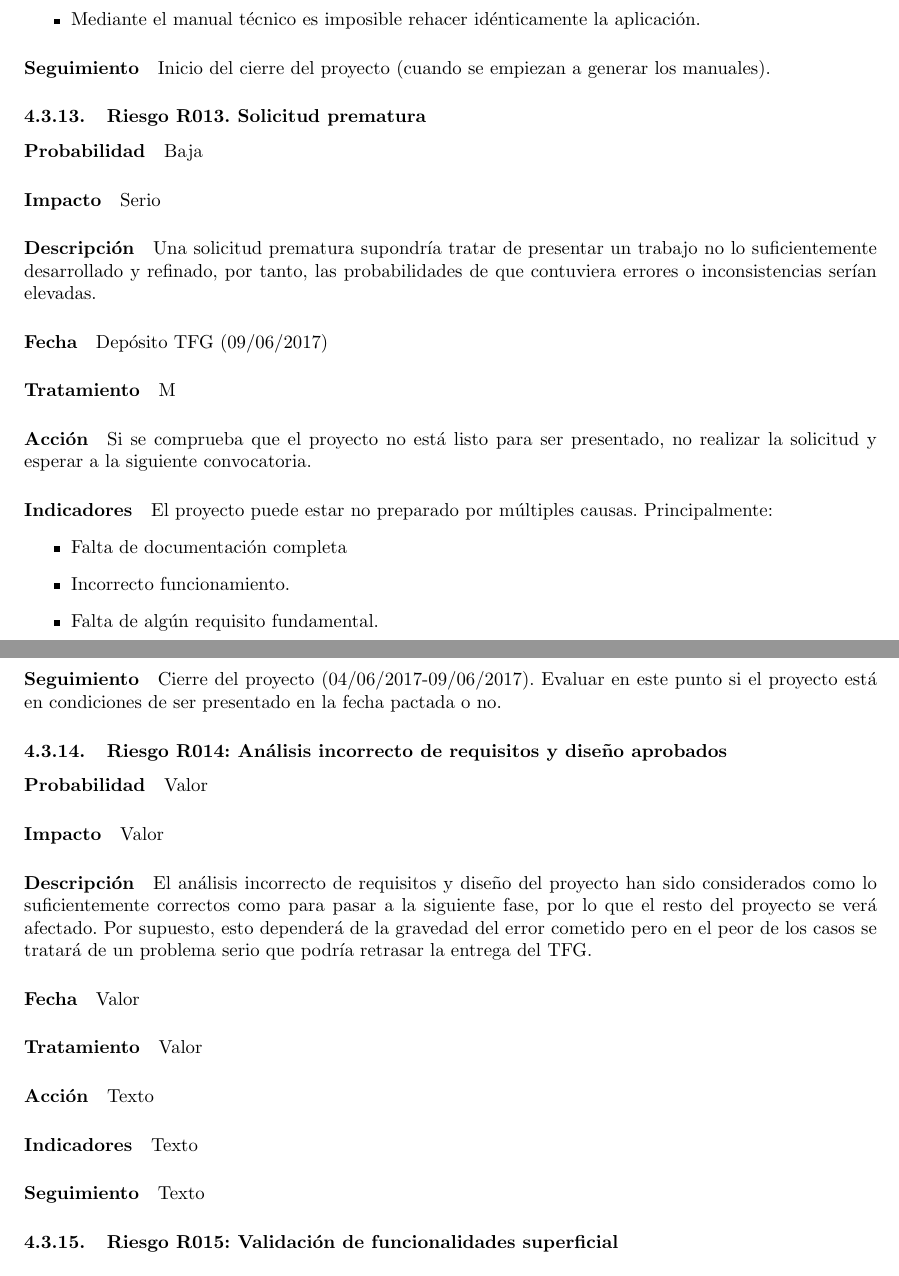
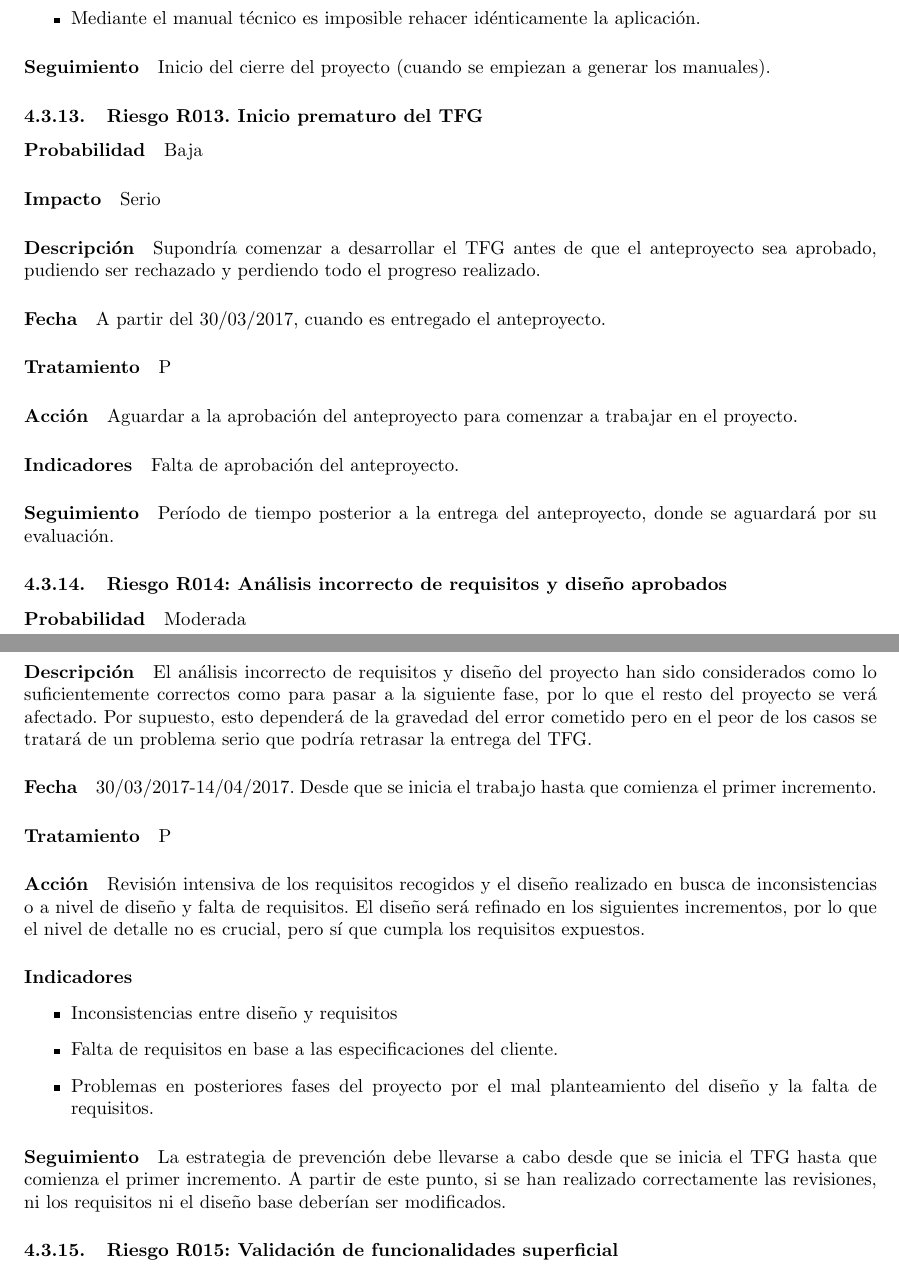
Before and after one commit to samuelss1996/EnSo, a LaTeX document (documento/p7_riesgosTFG.tex): two parts of pages 10 and 11 of 14, joined at a grey line, cut so that both start at the same text. Compiled offline with pdfLaTeX.

Commit message:
Parte de Silvia corregida y completada

```diff
--- a/documento/p7_riesgosTFG.tex
+++ b/documento/p7_riesgosTFG.tex
@@ -217,30 +217,30 @@ No llevar un registro concreto de validación puede desembocar en una entrega in
 				\end{itemize}
 				\paragraph{Seguimiento}	Inicio del cierre del proyecto (cuando se empiezan a generar los manuales).
 
-				\subsubsection{Riesgo R013. Solicitud prematura}
+				\subsubsection{Riesgo R013. Inicio prematuro del TFG}
 				\paragraph{Probabilidad} Baja
 				\paragraph{Impacto}	Serio
-				\paragraph{Descripción} Una solicitud prematura supondría tratar de presentar un trabajo no lo suficientemente desarrollado y refinado, por tanto, las probabilidades de que contuviera errores o inconsistencias serían elevadas.
-				\paragraph{Fecha} Depósito TFG (09/06/2017)
-				\paragraph{Tratamiento} M
-				\paragraph{Acción} Si se comprueba que el proyecto no está listo para ser presentado, no realizar la solicitud y esperar a la siguiente convocatoria.
-				\paragraph{Indicadores} El proyecto puede estar no preparado por múltiples causas. Principalmente:
-				    \begin{itemize}
-				        \item Falta de documentación completa
-				        \item Incorrecto funcionamiento.
-				        \item Falta de algún requisito fundamental.
-				    \end{itemize}
-				\paragraph{Seguimiento}	Cierre del proyecto (04/06/2017-09/06/2017). Evaluar en este punto si el proyecto está en condiciones de ser presentado en la fecha pactada o no.
+				\paragraph{Descripción} Supondría comenzar a desarrollar el TFG antes de que el anteproyecto sea aprobado, pudiendo ser rechazado y perdiendo todo el progreso realizado.
+				\paragraph{Fecha} A partir del 30/03/2017, cuando es entregado el anteproyecto.
+				\paragraph{Tratamiento} P
+				\paragraph{Acción} Aguardar a la aprobación del anteproyecto para comenzar a trabajar en el proyecto.
+				\paragraph{Indicadores} Falta de aprobación del anteproyecto.
+				\paragraph{Seguimiento}	Período de tiempo posterior a la entrega del anteproyecto, donde se aguardará por su evaluación.
 
 				\subsubsection{Riesgo R014: Análisis incorrecto de requisitos y diseño aprobados}
-				\paragraph{Probabilidad} Valor
-				\paragraph{Impacto}	Valor
+				\paragraph{Probabilidad} Moderada
+				\paragraph{Impacto}	Catastrófico (peor de los casos)
 				\paragraph{Descripción} El análisis incorrecto de requisitos y diseño del proyecto han sido considerados como lo suficientemente correctos como para pasar a la siguiente fase, por lo que el resto del proyecto se verá afectado. Por supuesto, esto dependerá de la gravedad del error cometido pero en el peor de los casos se tratará de un problema serio que podría retrasar la entrega del TFG.
-				\paragraph{Fecha} Valor %Cuando puede producirse el riesgo. Ver el Gantt de Rabenso
-				\paragraph{Tratamiento} Valor %Minimización o prevención
-				\paragraph{Acción} Texto %Descripción del tratamiento
-				\paragraph{Indicadores} Texto %Que nos puede indicar que se está produciendo el riesgo
-				\paragraph{Seguimiento}	Texto %Desde cuando empezar a seguir el riesgo. Este apartado solo aparece en riesgos con impactos altos.
+				\paragraph{Fecha} 30/03/2017-14/04/2017. Desde que se inicia el trabajo hasta que comienza el primer incremento.
+				\paragraph{Tratamiento} P
+				\paragraph{Acción} Revisión intensiva de los requisitos recogidos y el diseño realizado en busca de inconsistencias o a nivel de diseño y falta de requisitos. El diseño será refinado en los siguientes incrementos, por lo que el nivel de detalle no es crucial, pero sí que cumpla los requisitos expuestos.
+				\paragraph{Indicadores}
+				    \begin{itemize}
+				        \item Inconsistencias entre diseño y requisitos
+				        \item Falta de requisitos en base a las especificaciones del cliente.
+				        \item Problemas en posteriores fases del proyecto por el mal planteamiento del diseño y la falta de requisitos.
+				    \end{itemize}
+				\paragraph{Seguimiento}	La estrategia de prevención debe llevarse a cabo desde que se inicia el TFG hasta que comienza el primer incremento. A partir de este punto, si se han realizado correctamente las revisiones, ni los requisitos ni el diseño base deberían ser modificados.
 				\subsubsection{Riesgo R015: Validación de funcionalidades superficial}
 				\paragraph{Probabilidad} Valor
 				\paragraph{Impacto}	Valor
```
Also changed, not shown: Identificación de riesgos.md (+2 -2 lines), documento/p7_riesgosTFG.tex (2 more changed lines).
